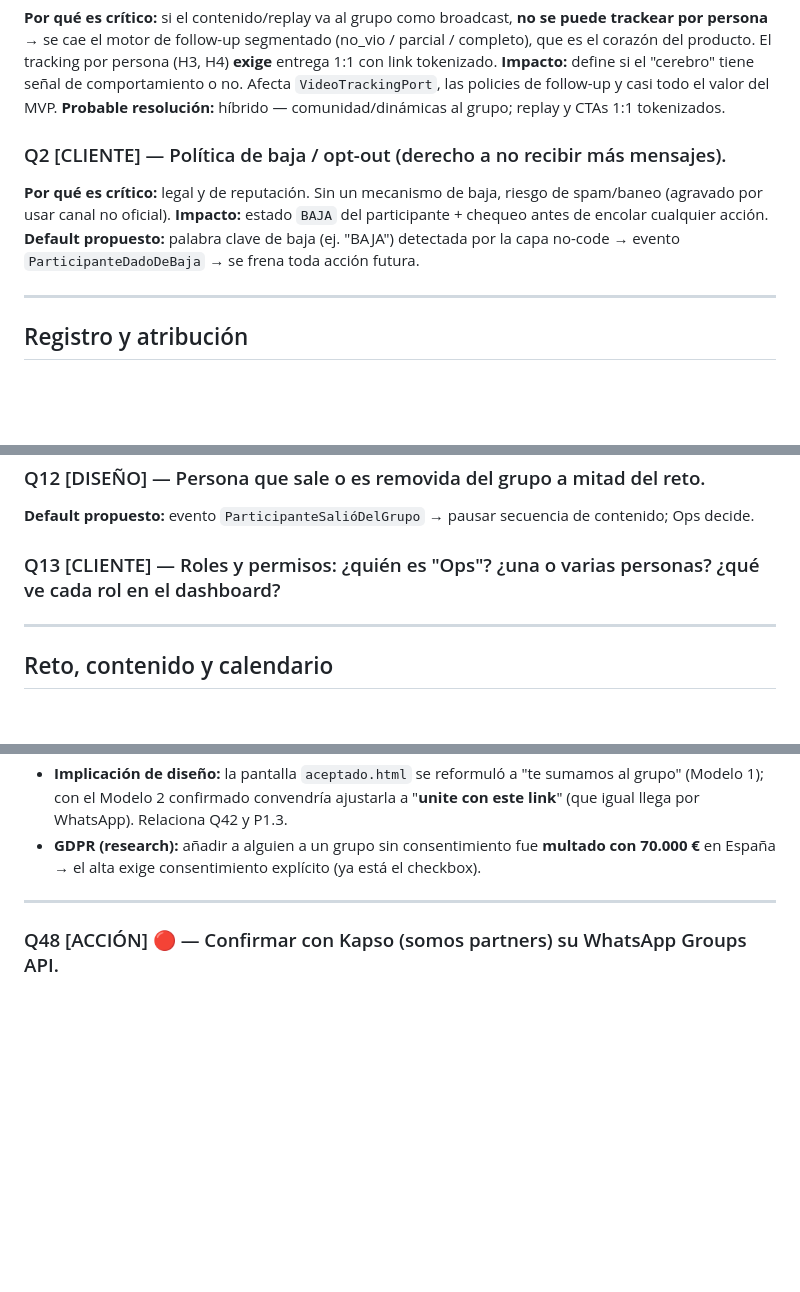
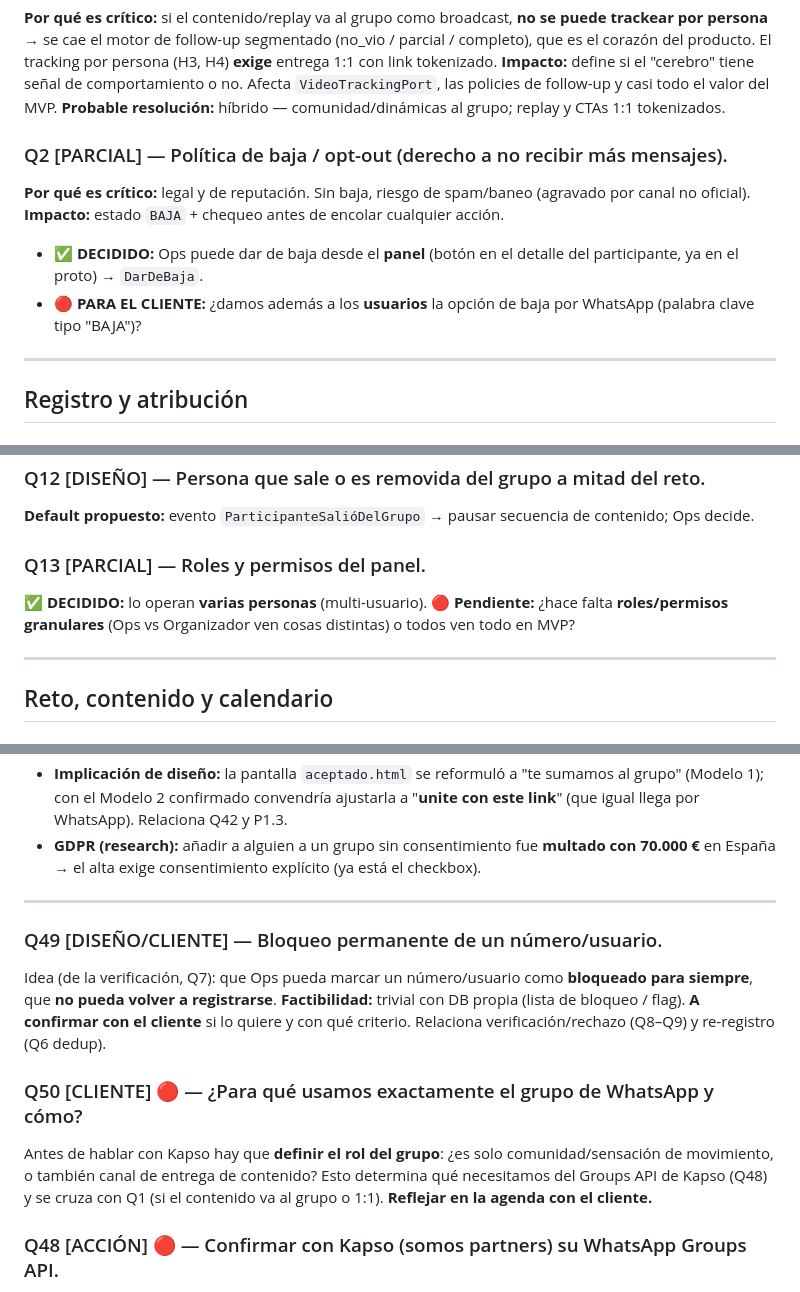
Before and after one commit to Alejopdp/reto-antiventaja, a Markdown page: docs/open-questions.md, 3 parts joined by grey strips. GitHub-like rendering; blank space fills up the shorter version.

```diff
--- a/docs/open-questions.md
+++ b/docs/open-questions.md
@@ -16,10 +16,11 @@
 **Impacto:** define si el "cerebro" tiene señal de comportamiento o no. Afecta `VideoTrackingPort`, las policies de follow-up y casi todo el valor del MVP.
 **Probable resolución:** híbrido — comunidad/dinámicas al grupo; replay y CTAs 1:1 tokenizados.
 
-### Q2 [CLIENTE] — Política de baja / opt-out (derecho a no recibir más mensajes).
-**Por qué es crítico:** legal y de reputación. Sin un mecanismo de baja, riesgo de spam/baneo (agravado por usar canal no oficial).
-**Impacto:** estado `BAJA` del participante + chequeo antes de encolar cualquier acción.
-**Default propuesto:** palabra clave de baja (ej. "BAJA") detectada por la capa no-code → evento `ParticipanteDadoDeBaja` → se frena toda acción futura.
+### Q2 [PARCIAL] — Política de baja / opt-out (derecho a no recibir más mensajes).
+**Por qué es crítico:** legal y de reputación. Sin baja, riesgo de spam/baneo (agravado por canal no oficial).
+**Impacto:** estado `BAJA` + chequeo antes de encolar cualquier acción.
+- ✅ **DECIDIDO:** Ops puede dar de baja desde el **panel** (botón en el detalle del participante, ya en el proto) → `DarDeBaja`.
+- 🔴 **PARA EL CLIENTE:** ¿damos además a los **usuarios** la opción de baja por WhatsApp (palabra clave tipo "BAJA")?
 
 ---
 
@@ -63,7 +64,8 @@ La persona fue aceptada pero no hace clic / no se une al grupo.
 ### Q12 [DISEÑO] — Persona que sale o es removida del grupo a mitad del reto.
 **Default propuesto:** evento `ParticipanteSalióDelGrupo` → pausar secuencia de contenido; Ops decide.
 
-### Q13 [CLIENTE] — Roles y permisos: ¿quién es "Ops"? ¿una o varias personas? ¿qué ve cada rol en el dashboard?
+### Q13 [PARCIAL] — Roles y permisos del panel.
+✅ **DECIDIDO:** lo operan **varias personas** (multi-usuario). 🔴 **Pendiente:** ¿hace falta **roles/permisos granulares** (Ops vs Organizador ven cosas distintas) o todos ven todo en MVP?
 
 ---
 
@@ -206,6 +208,12 @@ Define la semántica de la acción `alta_grupo` y si la pantalla web "aceptado"
 
 ---
 
+### Q49 [DISEÑO/CLIENTE] — Bloqueo permanente de un número/usuario.
+Idea (de la verificación, Q7): que Ops pueda marcar un número/usuario como **bloqueado para siempre**, que **no pueda volver a registrarse**. **Factibilidad:** trivial con DB propia (lista de bloqueo / flag). **A confirmar con el cliente** si lo quiere y con qué criterio. Relaciona verificación/rechazo (Q8–Q9) y re-registro (Q6 dedup).
+
+### Q50 [CLIENTE] 🔴 — ¿Para qué usamos exactamente el grupo de WhatsApp y cómo?
+Antes de hablar con Kapso hay que **definir el rol del grupo**: ¿es solo comunidad/sensación de movimiento, o también canal de entrega de contenido? Esto determina qué necesitamos del Groups API de Kapso (Q48) y se cruza con Q1 (si el contenido va al grupo o 1:1). **Reflejar en la agenda con el cliente.**
+
 ### Q48 [ACCIÓN] 🔴 — Confirmar con Kapso (somos partners) su WhatsApp Groups API.
 Kapso es oficial (Cloud API) → elimina ban-risk y mejora GDPR vs Whapi, y la partnership puede dar early access. Pero su **Groups API está en waitlist**. **Preguntar a Kapso:** ¿qué hace exactamente el Groups API (añadir/invitar miembros, enviar al grupo, webhooks de eventos de grupo)?, ¿fecha de disponibilidad?, ¿early access para partners?, ¿reemplaza de forma compliant la necesidad de Whapi? Relaciona Q47 (mecanismo de alta) y Q1 (grupo vs 1:1). Ver `integration-research.md §1`.
 
```
Also changed, not shown: docs/client-questions.md (+16 -11 lines).
